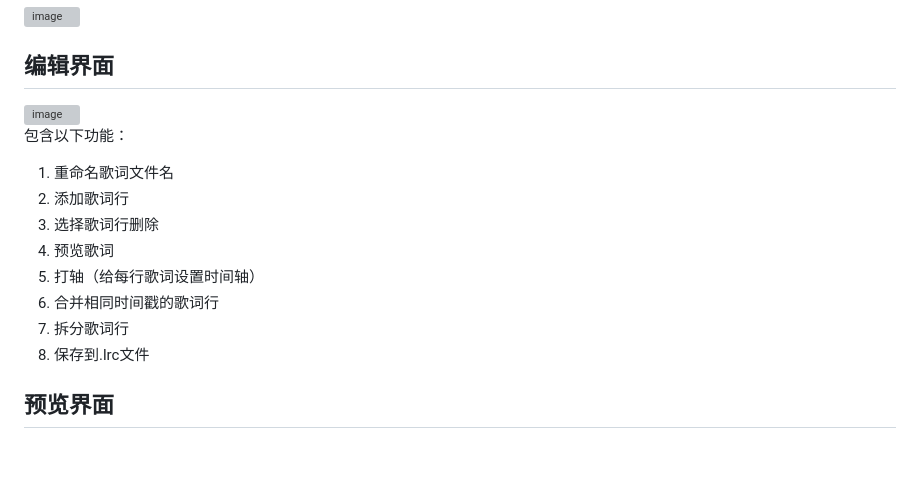
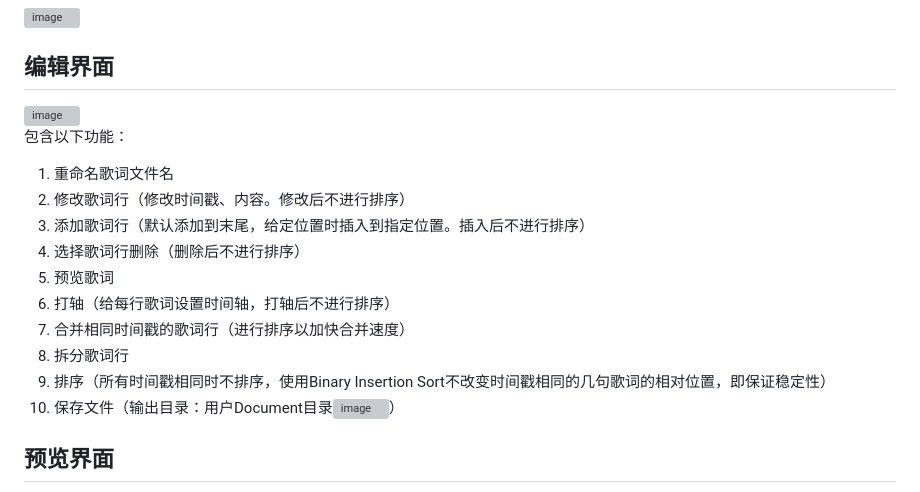
Before and after one commit to Biyanci/Lyricool, a Markdown page: README.md, the part around the change printed below. Drawn GitHub-style; blank space fills up the shorter version; grey boxes are pictures that could not be loaded.

```diff
--- a/README.md
+++ b/README.md
@@ -56,13 +56,15 @@
 
 包含以下功能：
 1. 重命名歌词文件名
-2. 添加歌词行
-3. 选择歌词行删除
-4. 预览歌词
-5. 打轴（给每行歌词设置时间轴）
-6. 合并相同时间戳的歌词行
-7. 拆分歌词行
-8. 保存到.lrc文件
+2. 修改歌词行（修改时间戳、内容。修改后不进行排序）
+3. 添加歌词行（默认添加到末尾，给定位置时插入到指定位置。插入后不进行排序）
+4. 选择歌词行删除（删除后不进行排序）
+5. 预览歌词
+6. 打轴（给每行歌词设置时间轴，打轴后不进行排序）
+7. 合并相同时间戳的歌词行（进行排序以加快合并速度）
+8. 拆分歌词行
+9. 排序（所有时间戳相同时不排序，使用Binary Insertion Sort不改变时间戳相同的几句歌词的相对位置，即保证稳定性）
+10. 保存文件（输出目录：用户Document目录<img width="117" alt="image" src="https://github.com/Biyanci/Lyricool/assets/98510207/d2263a98-9c9b-4aa1-997b-a7c54001bae1">）
 
 ## 预览界面
 
```
Also changed, not shown: other parts of README.md (+1 -1 lines).
